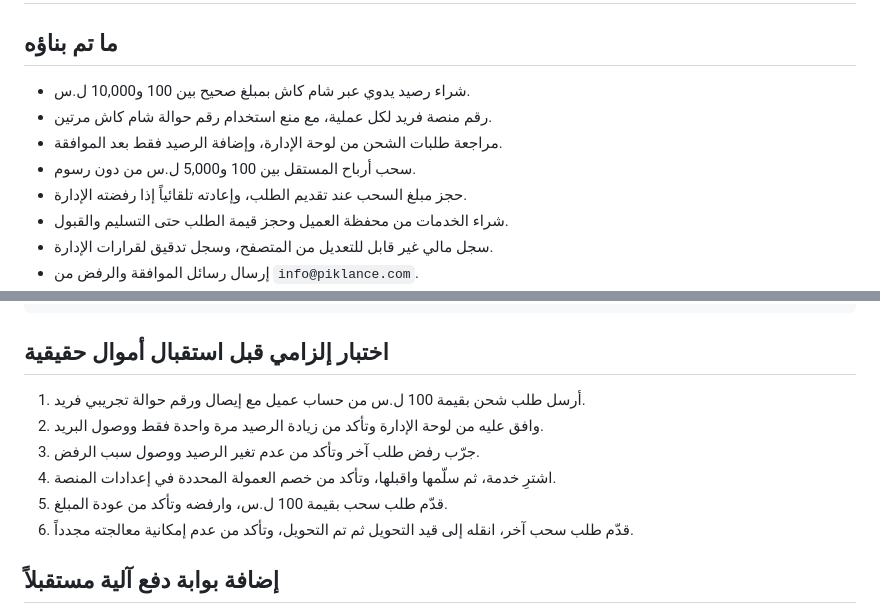
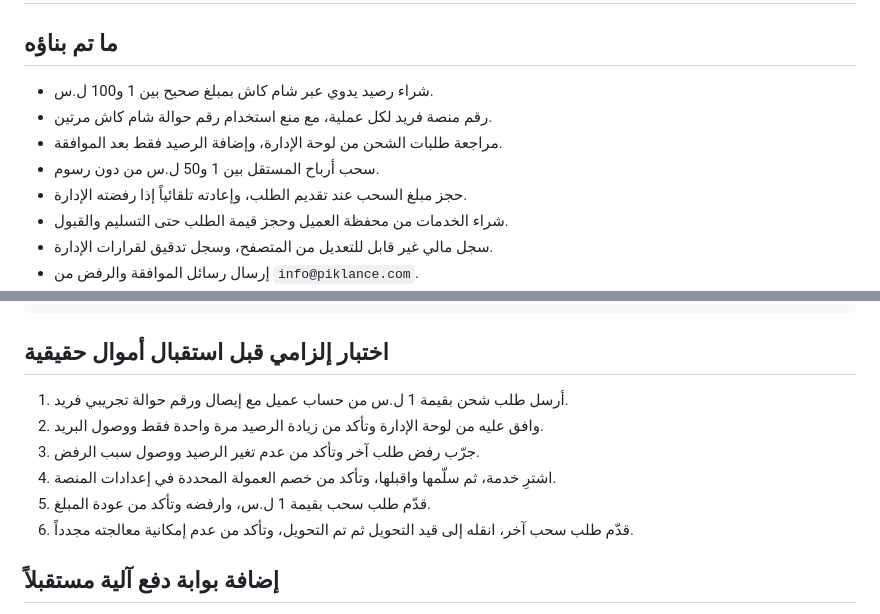
Before and after one commit to omars1640-lang/Piklanc2, a Markdown page: PAYMENTS_SETUP.md, 2 parts joined by grey strips. Rendered like a GitHub page.

Commit message:
Update PAYMENTS_SETUP.md for new SYP flow

```diff
--- a/PAYMENTS_SETUP.md
+++ b/PAYMENTS_SETUP.md
@@ -2,10 +2,10 @@
 
 ## ما تم بناؤه
 
-- شراء رصيد يدوي عبر شام كاش بمبلغ صحيح بين 100 و10,000 ل.س.
+- شراء رصيد يدوي عبر شام كاش بمبلغ صحيح بين 1 و100 ل.س.
 - رقم منصة فريد لكل عملية، مع منع استخدام رقم حوالة شام كاش مرتين.
 - مراجعة طلبات الشحن من لوحة الإدارة، وإضافة الرصيد فقط بعد الموافقة.
-- سحب أرباح المستقل بين 100 و5,000 ل.س من دون رسوم.
+- سحب أرباح المستقل بين 1 و50 ل.س من دون رسوم.
 - حجز مبلغ السحب عند تقديم الطلب، وإعادته تلقائياً إذا رفضته الإدارة.
 - شراء الخدمات من محفظة العميل وحجز قيمة الطلب حتى التسليم والقبول.
 - سجل مالي غير قابل للتعديل من المتصفح، وسجل تدقيق لقرارات الإدارة.
@@ -40,11 +40,11 @@ firebase deploy --only functions,firestore:rules,firestore:indexes,storage,hosti
 
 ## اختبار إلزامي قبل استقبال أموال حقيقية
 
-1. أرسل طلب شحن بقيمة 100 ل.س من حساب عميل مع إيصال ورقم حوالة تجريبي فريد.
+1. أرسل طلب شحن بقيمة 1 ل.س من حساب عميل مع إيصال ورقم حوالة تجريبي فريد.
 2. وافق عليه من لوحة الإدارة وتأكد من زيادة الرصيد مرة واحدة فقط ووصول البريد.
 3. جرّب رفض طلب آخر وتأكد من عدم تغير الرصيد ووصول سبب الرفض.
 4. اشترِ خدمة، ثم سلّمها واقبلها، وتأكد من خصم العمولة المحددة في إعدادات المنصة.
-5. قدّم طلب سحب بقيمة 100 ل.س، وارفضه وتأكد من عودة المبلغ.
+5. قدّم طلب سحب بقيمة 1 ل.س، وارفضه وتأكد من عودة المبلغ.
 6. قدّم طلب سحب آخر، انقله إلى قيد التحويل ثم تم التحويل، وتأكد من عدم إمكانية معالجته مجدداً.
 
 ## إضافة بوابة دفع آلية مستقبلاً
```
